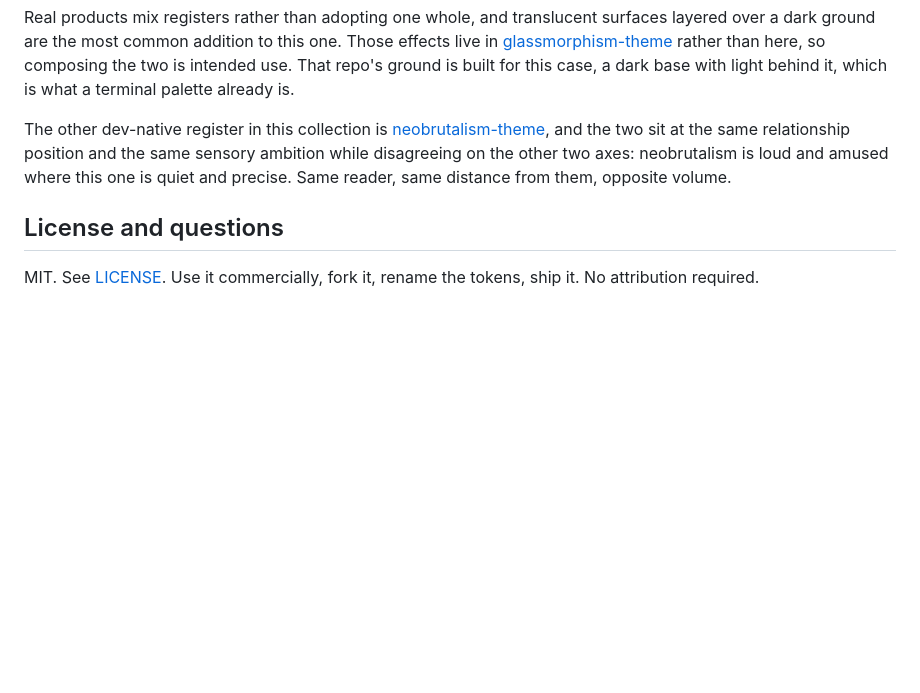
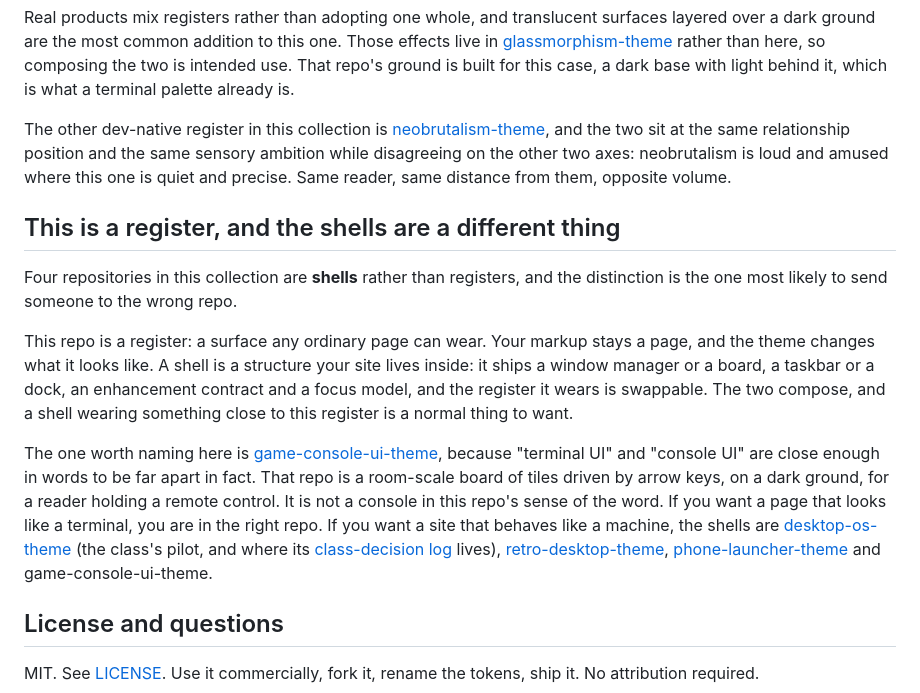
Before and after one commit to rampstackco/terminal-ui-theme, a Markdown page: README.md, the part around the change. Rendered like a GitHub page; blank space fills up the shorter version.

Commit message:
docs: answer the shell class, from the register side (#3)
Three shell repos disambiguate themselves from this one in their READMEs and
this repo said nothing back about any of them. This adds the reverse
direction: a short section stating what a register is, what a shell is, and
that the two compose.

game-console-ui-theme is named specifically because "terminal UI" and
"console UI" are close enough in words to be far apart in fact, and a reader
landing here looking for a room-scale board driven by arrow keys is the case
that was actually carrying risk. The other three shells are named with the
pilot carrying the link to the class-decision log.

No TODO marker was outstanding in this repo; PR #2 resolved both of its
sibling markers when it went live. What was missing was the shell class as a
set, which did not exist yet when that PR was written.

Co-authored-by: Claude Opus 5 (1M context) <noreply@anthropic.com>

```diff
--- a/README.md
+++ b/README.md
@@ -153,6 +153,14 @@ Real products mix registers rather than adopting one whole, and translucent surf
 
 The other dev-native register in this collection is [neobrutalism-theme](https://github.com/rampstackco/neobrutalism-theme), and the two sit at the same relationship position and the same sensory ambition while disagreeing on the other two axes: neobrutalism is loud and amused where this one is quiet and precise. Same reader, same distance from them, opposite volume.
 
+## This is a register, and the shells are a different thing
+
+Four repositories in this collection are **shells** rather than registers, and the distinction is the one most likely to send someone to the wrong repo.
+
+This repo is a register: a surface any ordinary page can wear. Your markup stays a page, and the theme changes what it looks like. A shell is a structure your site lives inside: it ships a window manager or a board, a taskbar or a dock, an enhancement contract and a focus model, and the register it wears is swappable. The two compose, and a shell wearing something close to this register is a normal thing to want.
+
+The one worth naming here is [game-console-ui-theme](https://github.com/rampstackco/game-console-ui-theme), because "terminal UI" and "console UI" are close enough in words to be far apart in fact. That repo is a room-scale board of tiles driven by arrow keys, on a dark ground, for a reader holding a remote control. It is not a console in this repo's sense of the word. If you want a page that looks like a terminal, you are in the right repo. If you want a site that behaves like a machine, the shells are [desktop-os-theme](https://github.com/rampstackco/desktop-os-theme) (the class's pilot, and where its [class-decision log](https://github.com/rampstackco/desktop-os-theme/blob/main/docs/class-decisions.md) lives), [retro-desktop-theme](https://github.com/rampstackco/retro-desktop-theme), [phone-launcher-theme](https://github.com/rampstackco/phone-launcher-theme) and game-console-ui-theme.
+
 ## License and questions
 
 MIT. See [LICENSE](LICENSE). Use it commercially, fork it, rename the tokens, ship it. No attribution required.
```
